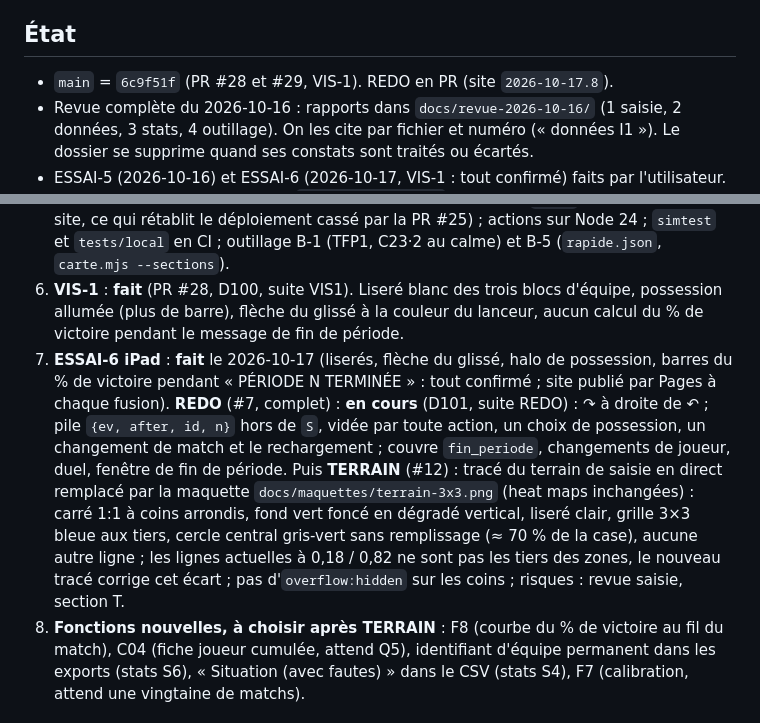
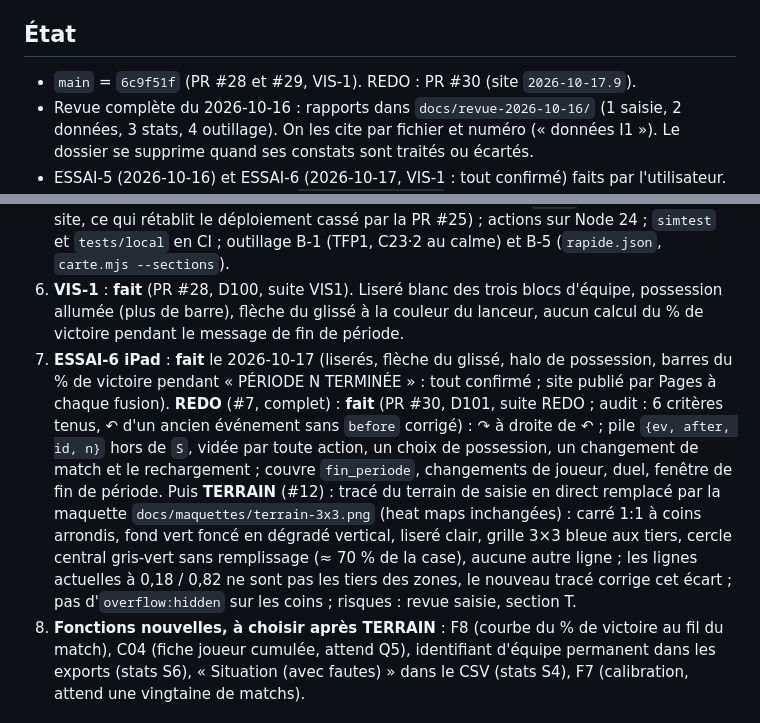
Before and after one commit to KingMoule/kinball-stats, a Markdown page: docs/chantiers.md, 2 parts joined by grey strips. Rendered like a GitHub page.

Commit message:
Registre : REDO fait (PR #30)
Co-Authored-By: Claude Opus 5.5 (1M context) <noreply@anthropic.com>
Claude-Session: https://claude.ai/code/session_016yx4gxkhs3u78sjtnc4dvz

```diff
--- a/docs/chantiers.md
+++ b/docs/chantiers.md
@@ -3,7 +3,7 @@
 Mis à jour le 2026-10-17 (ESSAI-6, REDO). Ce fichier dit où en est le projet, ce qui vient ensuite et ce qu'on attend de l'utilisateur. Il reste sous 10 Ko : un chantier terminé tient en une ligne, le pourquoi va dans `docs/decisions.md`, la méthode dans `docs/processus.md`.
 
 ## État
-- `main` = `6c9f51f` (PR #28 et #29, VIS-1). REDO en PR (site `2026-10-17.8`).
+- `main` = `6c9f51f` (PR #28 et #29, VIS-1). REDO : PR #30 (site `2026-10-17.9`).
 - Revue complète du 2026-10-16 : rapports dans `docs/revue-2026-10-16/` (1 saisie, 2 données, 3 stats, 4 outillage). On les cite par fichier et numéro (« données I1 »). Le dossier se supprime quand ses constats sont traités ou écartés.
 - ESSAI-5 (2026-10-16) et ESSAI-6 (2026-10-17, VIS-1 : tout confirmé) faits par l'utilisateur. Prochain : ESSAI-7 après REDO (`docs/essai-ipad.md`).
 
@@ -16,7 +16,7 @@ Série stricte sur `index.html` : une PR fusionnée avant la suivante. Ce qui ne
 4. **MÉNAGE-1, vestiges claude.ai et code mort** : **fait** (PR #26, D99). `amont/`, `resync`, `MIGRATION.md` retirés (`VERSION_AMONT` figé) ; branche `window.claude`, matchs « à plat », archivage, `zoneSection`, `playerPickTeam` retirés ; commentaires « serveur » et « 5 000 documents » réécrits.
 5. **OUTIL-2, CI** : **fait** (PR #27). Pages ne publie que le site (R24 ; `docs/` sorti des fichiers du site, ce qui rétablit le déploiement cassé par la PR #25) ; actions sur Node 24 ; `simtest` et `tests/local` en CI ; outillage B-1 (TFP1, C23·2 au calme) et B-5 (`rapide.json`, `carte.mjs --sections`).
 6. **VIS-1** : **fait** (PR #28, D100, suite VIS1). Liseré blanc des trois blocs d'équipe, possession allumée (plus de barre), flèche du glissé à la couleur du lanceur, aucun calcul du % de victoire pendant le message de fin de période.
-7. **ESSAI-6 iPad** : **fait** le 2026-10-17 (liserés, flèche du glissé, halo de possession, barres du % de victoire pendant « PÉRIODE N TERMINÉE » : tout confirmé ; site publié par Pages à chaque fusion). **REDO** (#7, complet) : **en cours** (D101, suite REDO) : ↷ à droite de ↶ ; pile `{ev, after, id, n}` hors de `S`, vidée par toute action, un choix de possession, un changement de match et le rechargement ; couvre `fin_periode`, changements de joueur, duel, fenêtre de fin de période. Puis **TERRAIN** (#12) : tracé du terrain de saisie en direct remplacé par la maquette `docs/maquettes/terrain-3x3.png` (heat maps inchangées) : carré 1:1 à coins arrondis, fond vert foncé en dégradé vertical, liseré clair, grille 3×3 bleue aux tiers, cercle central gris-vert sans remplissage (≈ 70 % de la case), aucune autre ligne ; les lignes actuelles à 0,18 / 0,82 ne sont pas les tiers des zones, le nouveau tracé corrige cet écart ; pas d'`overflow:hidden` sur les coins ; risques : revue saisie, section T.
+7. **ESSAI-6 iPad** : **fait** le 2026-10-17 (liserés, flèche du glissé, halo de possession, barres du % de victoire pendant « PÉRIODE N TERMINÉE » : tout confirmé ; site publié par Pages à chaque fusion). **REDO** (#7, complet) : **fait** (PR #30, D101, suite REDO ; audit : 6 critères tenus, ↶ d'un ancien événement sans `before` corrigé) : ↷ à droite de ↶ ; pile `{ev, after, id, n}` hors de `S`, vidée par toute action, un choix de possession, un changement de match et le rechargement ; couvre `fin_periode`, changements de joueur, duel, fenêtre de fin de période. Puis **TERRAIN** (#12) : tracé du terrain de saisie en direct remplacé par la maquette `docs/maquettes/terrain-3x3.png` (heat maps inchangées) : carré 1:1 à coins arrondis, fond vert foncé en dégradé vertical, liseré clair, grille 3×3 bleue aux tiers, cercle central gris-vert sans remplissage (≈ 70 % de la case), aucune autre ligne ; les lignes actuelles à 0,18 / 0,82 ne sont pas les tiers des zones, le nouveau tracé corrige cet écart ; pas d'`overflow:hidden` sur les coins ; risques : revue saisie, section T.
 8. **Fonctions nouvelles, à choisir après TERRAIN** : F8 (courbe du % de victoire au fil du match), C04 (fiche joueur cumulée, attend Q5), identifiant d'équipe permanent dans les exports (stats S6), « Situation (avec fautes) » dans le CSV (stats S4), F7 (calibration, attend une vingtaine de matchs).
 
 ## Autres lignes
```
